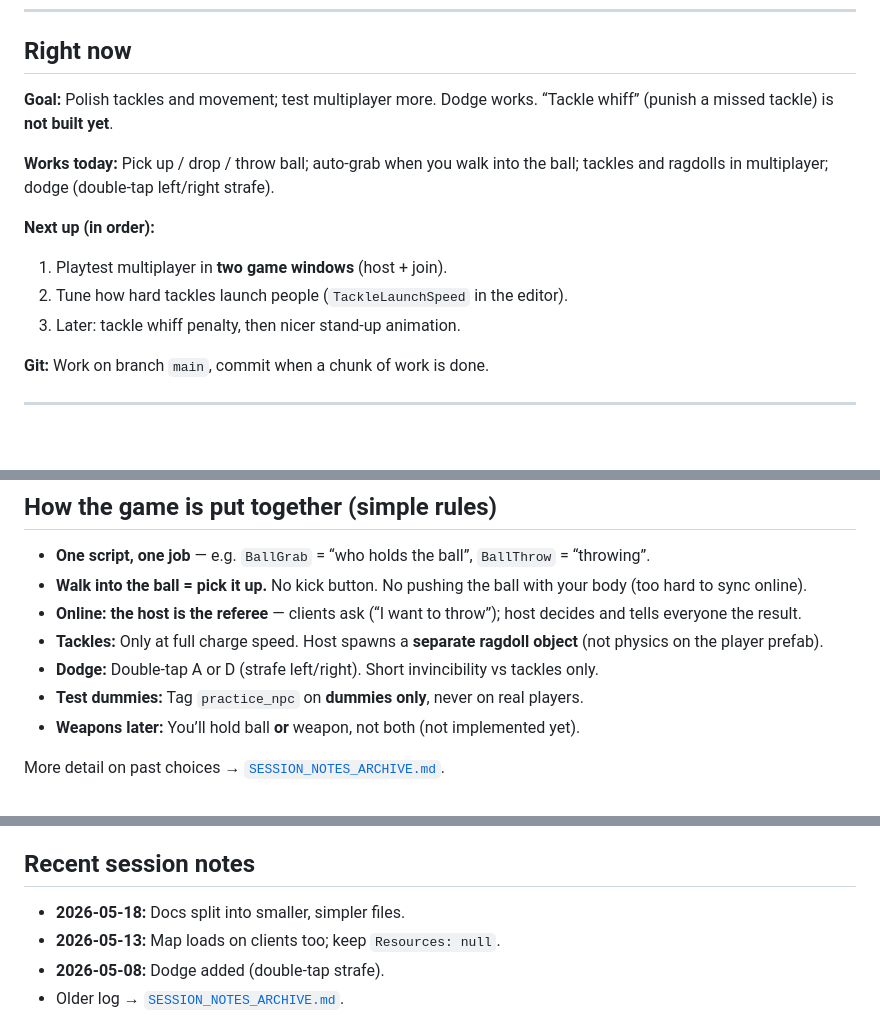
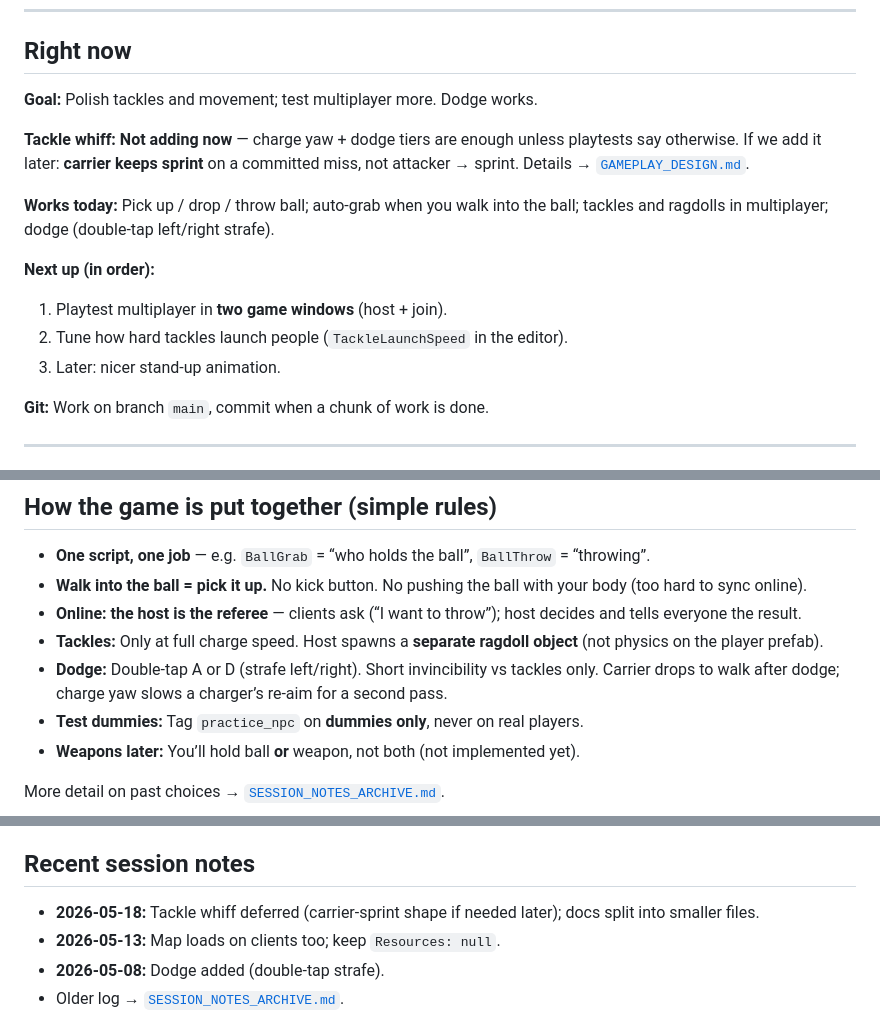
Before and after one commit to TheRealMaxThomax/ultimate_throwdown, a Markdown page: SESSION_NOTES.md, 3 parts joined by grey strips. Drawn GitHub-style; blank space fills up the shorter version.

```diff
--- a/SESSION_NOTES.md
+++ b/SESSION_NOTES.md
@@ -14,14 +14,16 @@
 
 ## Right now
 
-**Goal:** Polish tackles and movement; test multiplayer more. Dodge works. “Tackle whiff” (punish a missed tackle) is **not built yet**.
+**Goal:** Polish tackles and movement; test multiplayer more. Dodge works.
+
+**Tackle whiff:** **Not adding now** — charge yaw + dodge tiers are enough unless playtests say otherwise. If we add it later: **carrier keeps sprint** on a committed miss, not attacker → sprint. Details → [`GAMEPLAY_DESIGN.md`](GAMEPLAY_DESIGN.md).
 
 **Works today:** Pick up / drop / throw ball; auto-grab when you walk into the ball; tackles and ragdolls in multiplayer; dodge (double-tap left/right strafe).
 
 **Next up (in order):**
 1. Playtest multiplayer in **two game windows** (host + join).
 2. Tune how hard tackles launch people (`TackleLaunchSpeed` in the editor).
-3. Later: tackle whiff penalty, then nicer stand-up animation.
+3. Later: nicer stand-up animation.
 
 **Git:** Work on branch `main`, commit when a chunk of work is done.
 
@@ -64,7 +66,7 @@ If join breaks after a change, put `Resources` back to `null` and test again wit
 - **Walk into the ball = pick it up.** No kick button. No pushing the ball with your body (too hard to sync online).
 - **Online: the host is the referee** — clients ask (“I want to throw”); host decides and tells everyone the result.
 - **Tackles:** Only at full charge speed. Host spawns a **separate ragdoll object** (not physics on the player prefab).
-- **Dodge:** Double-tap A or D (strafe left/right). Short invincibility vs tackles only.
+- **Dodge:** Double-tap A or D (strafe left/right). Short invincibility vs tackles only. Carrier drops to walk after dodge; charge yaw slows a charger’s re-aim for a second pass.
 - **Test dummies:** Tag `practice_npc` on **dummies only**, never on real players.
 - **Weapons later:** You’ll hold ball **or** weapon, not both (not implemented yet).
 
@@ -130,7 +132,7 @@ Paste at the start of a new chat:
 
 ## Recent session notes
 
-- **2026-05-18:** Docs split into smaller, simpler files.
+- **2026-05-18:** Tackle whiff deferred (carrier-sprint shape if needed later); docs split into smaller files.
 - **2026-05-13:** Map loads on clients too; keep `Resources: null`.
 - **2026-05-08:** Dodge added (double-tap strafe).
 - Older log → [`SESSION_NOTES_ARCHIVE.md`](SESSION_NOTES_ARCHIVE.md).
```
Also changed, not shown: GAMEPLAY_DESIGN.md (+14 -9 lines).
